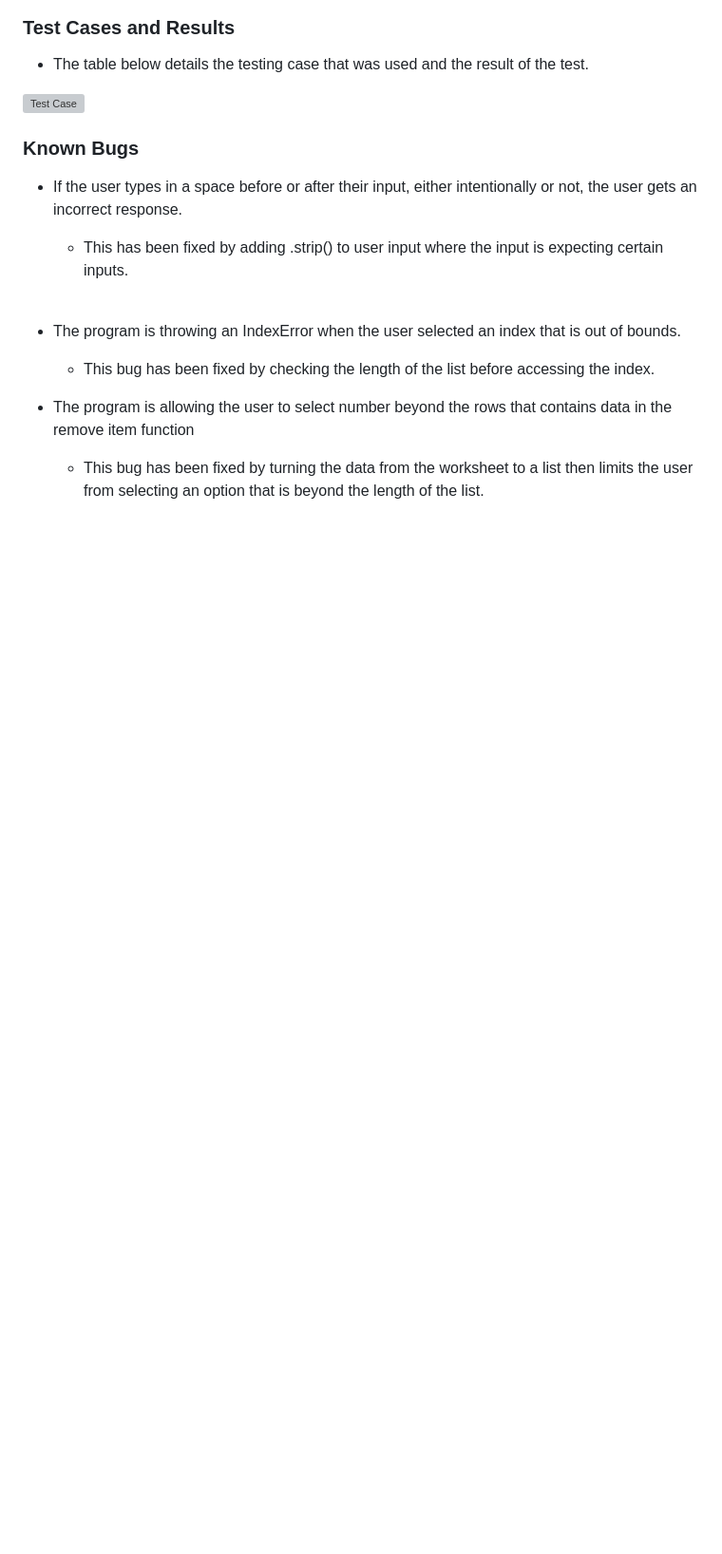
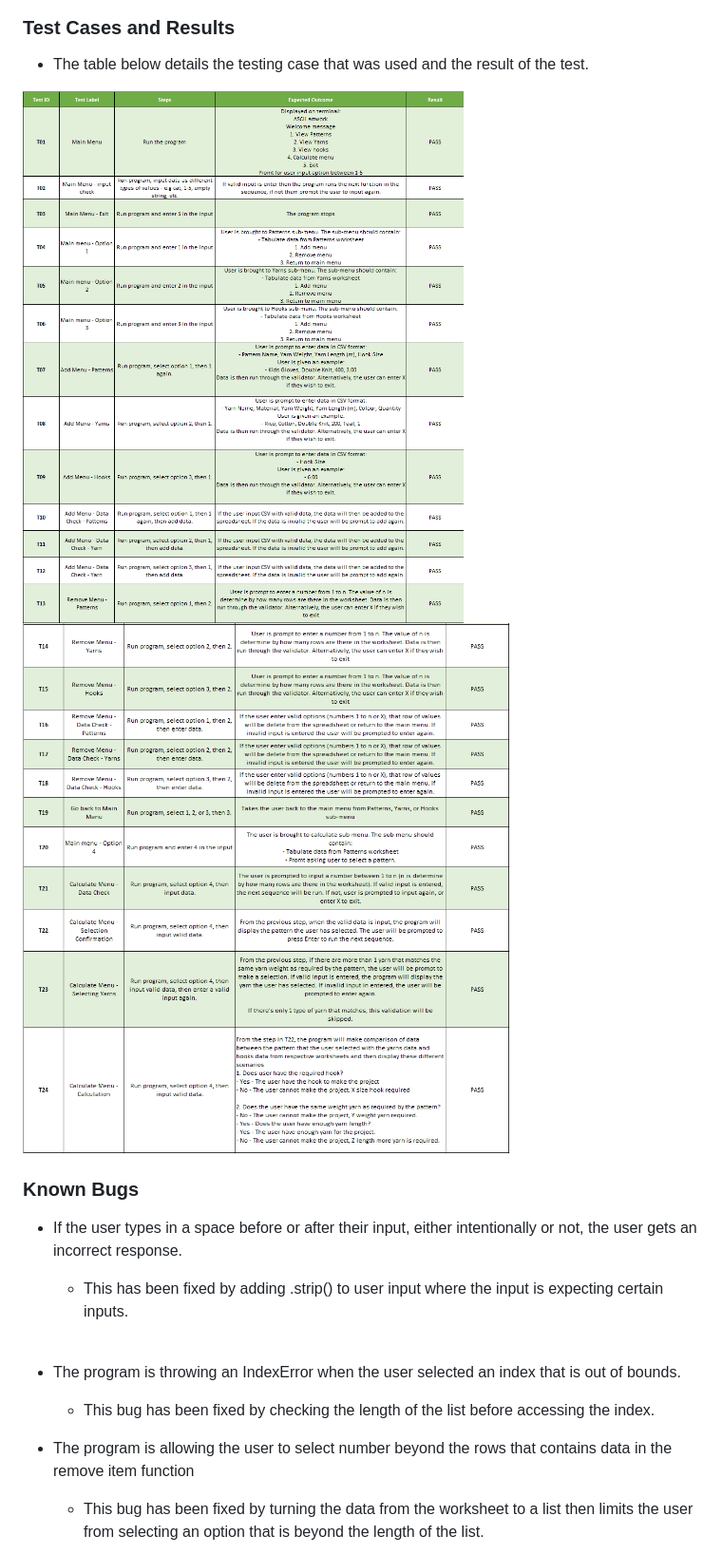
Before and after one commit to yamesjamess/p3-project-untitlted, a Markdown page: README.md, the part around the change. Shown: that part at 95% size. GitHub-like rendering; pictures changed too: documentation/support_images/yarn_genie_test_case_1.png (added), documentation/support_images/yarn_genie_test_case_2.png (added); blank space fills up the shorter version; grey boxes are pictures that could not be loaded.

Commit message:
Add testing cases images and links

```diff
--- a/README.md
+++ b/README.md
@@ -211,7 +211,8 @@ All the data are stored in Google Sheets and is accessed through API.
 
 * The table below details the testing case that was used and the result of the test.
 
-![Test Case](#)
+![Test Case 1](documentation/support_images/yarn_genie_test_case_1.png)
+![Test Case 2](documentation/support_images/yarn_genie_test_case_2.png)
 
 ### Known Bugs
 
```
